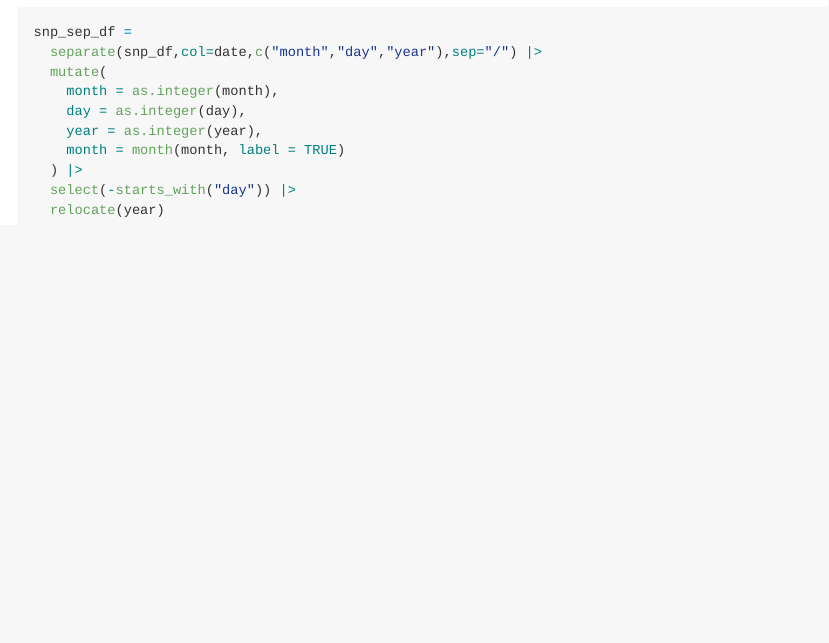
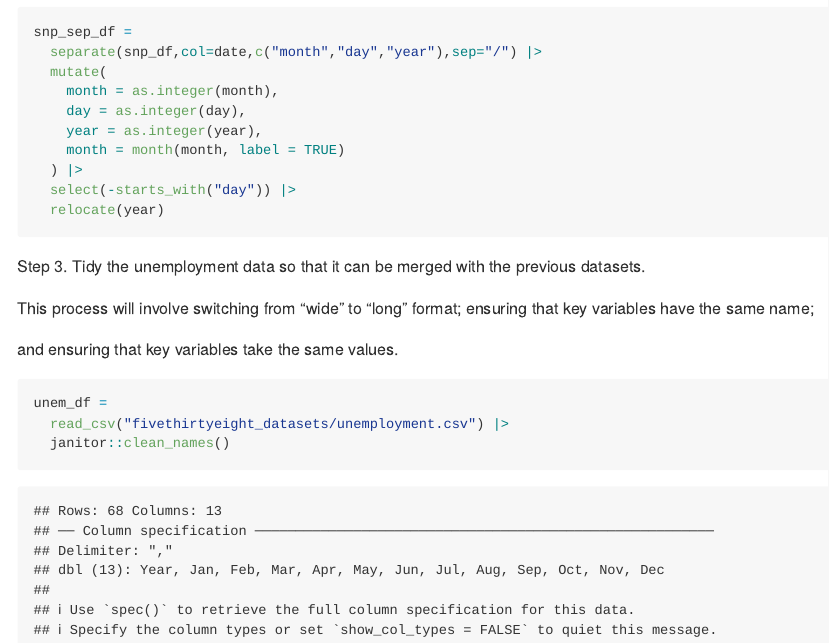
Before and after one commit to zeze83/p8105_hw2_zl2746, an R Markdown document (p8105_hw2_zl2746.Rmd): the page in a window 1100 px wide, from 1780 px down. Rendered offline with R 4.5, knitr and Pandoc, with nearby package versions; column names are cleaned by a stand-in for the janitor package.

Commit message:
Part of Problem 1 step 3

````diff
--- a/p8105_hw2_zl2746.Rmd
+++ b/p8105_hw2_zl2746.Rmd
@@ -59,3 +59,15 @@ snp_sep_df =
   select(-starts_with("day")) |>
   relocate(year)
 ```
+
+Step 3. Tidy the unemployment data so that it can be merged with the previous datasets.
+
+This process will involve switching from “wide” to “long” format; ensuring that key variables have the same name;
+
+and ensuring that key variables take the same values.
+
+```{r step3}
+unem_df =
+  read_csv("fivethirtyeight_datasets/unemployment.csv") |>
+  janitor::clean_names()
+```
````
Also changed, not shown: p8105_hw2_zl2746.md (added).
